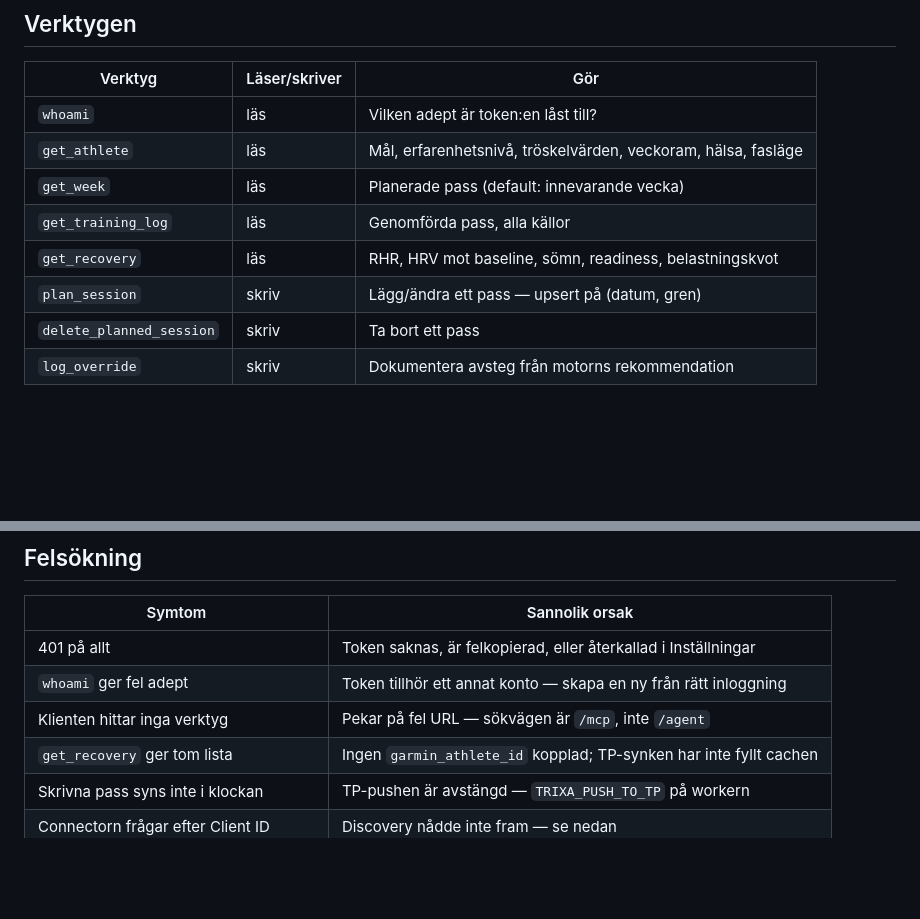
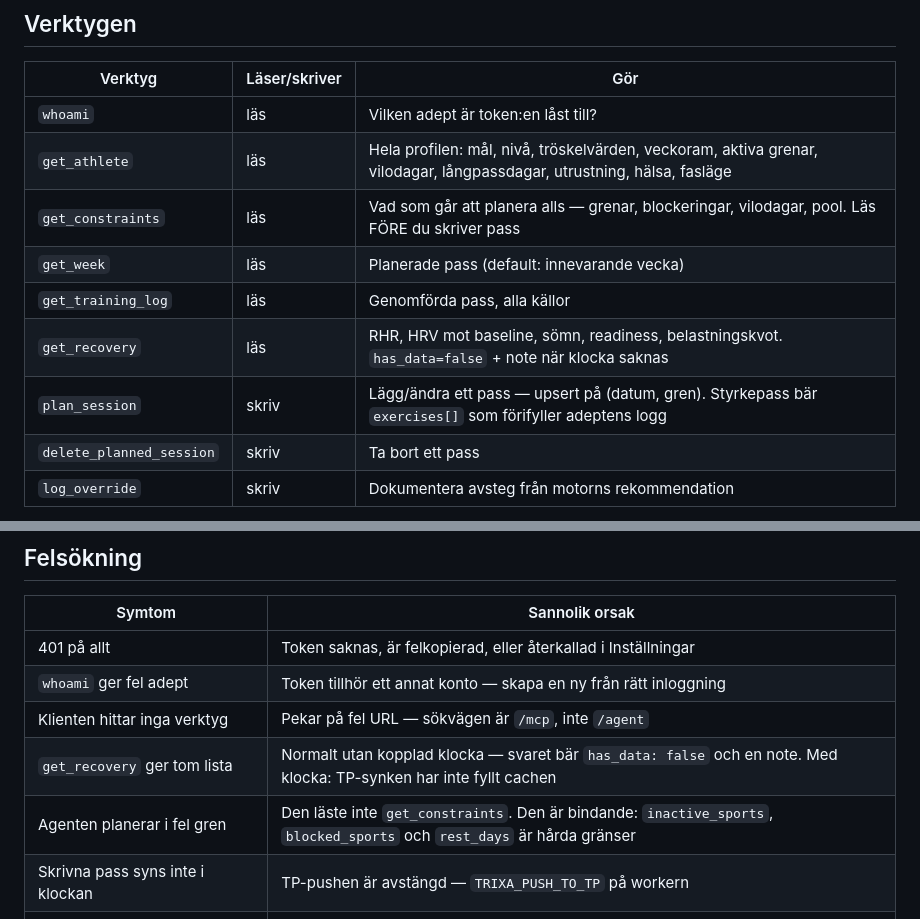
Before and after one commit to Knixlas/Trixa2, a Markdown page: docs/11_MCP_CONNECTOR.md, 2 parts joined by grey strips. GitHub-like rendering; blank space fills up the shorter version.

```diff
--- a/docs/11_MCP_CONNECTOR.md
+++ b/docs/11_MCP_CONNECTOR.md
@@ -70,11 +70,12 @@ proxy- och webbläsarloggar och går inte att få tillbaka.
 | Verktyg | Läser/skriver | Gör |
 |---|---|---|
 | `whoami` | läs | Vilken adept är token:en låst till? |
-| `get_athlete` | läs | Mål, erfarenhetsnivå, tröskelvärden, veckoram, hälsa, fasläge |
+| `get_athlete` | läs | Hela profilen: mål, nivå, tröskelvärden, veckoram, aktiva grenar, vilodagar, långpassdagar, utrustning, hälsa, fasläge |
+| `get_constraints` | läs | Vad som går att planera alls — grenar, blockeringar, vilodagar, pool. Läs FÖRE du skriver pass |
 | `get_week` | läs | Planerade pass (default: innevarande vecka) |
 | `get_training_log` | läs | Genomförda pass, alla källor |
-| `get_recovery` | läs | RHR, HRV mot baseline, sömn, readiness, belastningskvot |
-| `plan_session` | skriv | Lägg/ändra ett pass — upsert på (datum, gren) |
+| `get_recovery` | läs | RHR, HRV mot baseline, sömn, readiness, belastningskvot. `has_data=false` + note när klocka saknas |
+| `plan_session` | skriv | Lägg/ändra ett pass — upsert på (datum, gren). Styrkepass bär `exercises[]` som förifyller adeptens logg |
 | `delete_planned_session` | skriv | Ta bort ett pass |
 | `log_override` | skriv | Dokumentera avsteg från motorns rekommendation |
 
@@ -149,7 +150,8 @@ varje regel. Tester: `coach/tests/test_mcp_server.py`.
 | 401 på allt | Token saknas, är felkopierad, eller återkallad i Inställningar |
 | `whoami` ger fel adept | Token tillhör ett annat konto — skapa en ny från rätt inloggning |
 | Klienten hittar inga verktyg | Pekar på fel URL — sökvägen är `/mcp`, inte `/agent` |
-| `get_recovery` ger tom lista | Ingen `garmin_athlete_id` kopplad; TP-synken har inte fyllt cachen |
+| `get_recovery` ger tom lista | Normalt utan kopplad klocka — svaret bär `has_data: false` och en note. Med klocka: TP-synken har inte fyllt cachen |
+| Agenten planerar i fel gren | Den läste inte `get_constraints`. Den är bindande: `inactive_sports`, `blocked_sports` och `rest_days` är hårda gränser |
 | Skrivna pass syns inte i klockan | TP-pushen är avstängd — `TRIXA_PUSH_TO_TP` på workern |
 | Connectorn frågar efter Client ID | Discovery nådde inte fram — se nedan |
 | Connectorn kopplar upp mot fel adress | `TRIXA_PUBLIC_URL` saknas eller pekar fel |
```
Also changed, not shown: CLAUDE.md (+24 -0 lines), docs/09_NILS_DATA_ACCESS.md (+9 -3 lines).
